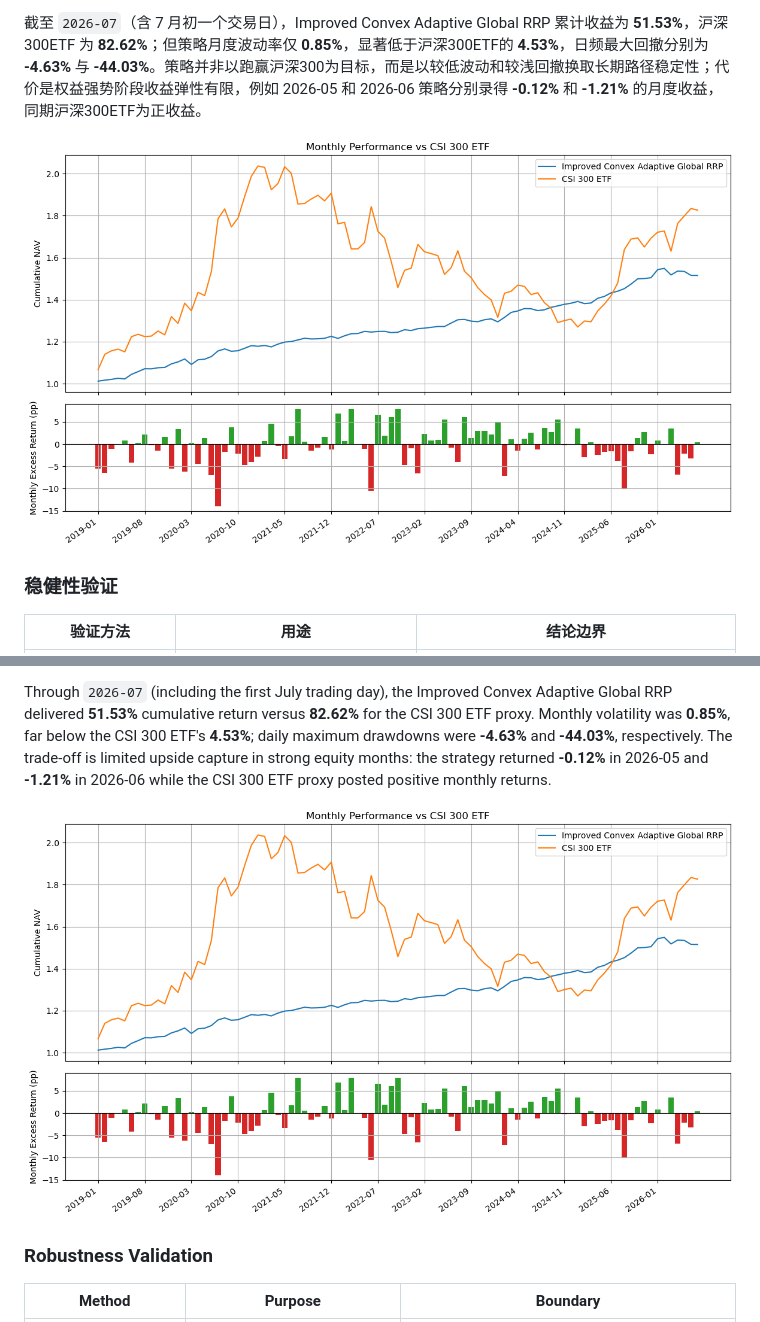
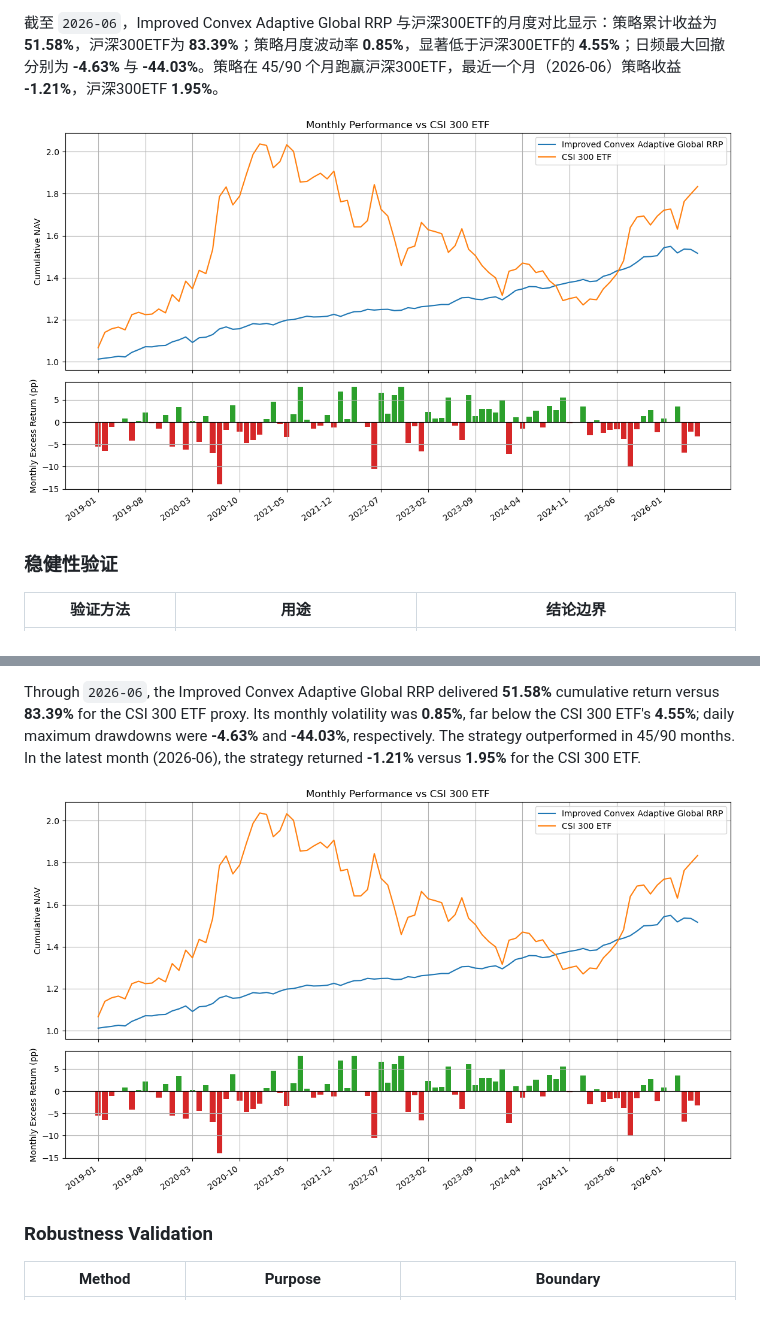
Before and after one commit to ericxuzhesheng/Relaxed-Risk-Parity-Research, a Markdown page: README.md, 2 parts joined by grey strips. Drawn GitHub-style; pictures changed too: results/figures/improved_rrp_vs_hs300_monthly_comparison.png.

```diff
--- a/README.md
+++ b/README.md
@@ -127,4 +128,4 @@
 
-截至 `2026-07`（含 7 月初一个交易日），Improved Convex Adaptive Global RRP 累计收益为 **51.53%**，沪深300ETF 为 **82.62%**；但策略月度波动率仅 **0.85%**，显著低于沪深300ETF的 **4.53%**，日频最大回撤分别为 **-4.63%** 与 **-44.03%**。策略并非以跑赢沪深300为目标，而是以较低波动和较浅回撤换取长期路径稳定性；代价是权益强势阶段收益弹性有限，例如 2026-05 和 2026-06 策略分别录得 **-0.12%** 和 **-1.21%** 的月度收益，同期沪深300ETF为正收益。
+截至 `2026-06`，Improved Convex Adaptive Global RRP 与沪深300ETF的月度对比显示：策略累计收益为 **51.58%**，沪深300ETF为 **83.39%**；策略月度波动率 **0.85%**，显著低于沪深300ETF的 **4.55%**；日频最大回撤分别为 **-4.63%** 与 **-44.03%**。策略在 45/90 个月跑赢沪深300ETF，最近一个月（2026-06）策略收益 **-1.21%**，沪深300ETF **1.95%**。
 
 ![Improved RRP vs CSI 300 ETF monthly comparison](results/figures/improved_rrp_vs_hs300_monthly_comparison.png)
@@ -287,4 +289,4 @@ Equal Weight generates higher absolute return but with much higher volatility an
 
-Through `2026-07` (including the first July trading day), the Improved Convex Adaptive Global RRP delivered **51.53%** cumulative return versus **82.62%** for the CSI 300 ETF proxy. Monthly volatility was **0.85%**, far below the CSI 300 ETF's **4.53%**; daily maximum drawdowns were **-4.63%** and **-44.03%**, respectively. The trade-off is limited upside capture in strong equity months: the strategy returned **-0.12%** in 2026-05 and **-1.21%** in 2026-06 while the CSI 300 ETF proxy posted positive monthly returns.
+Through `2026-06`, the Improved Convex Adaptive Global RRP delivered **51.58%** cumulative return versus **83.39%** for the CSI 300 ETF proxy. Its monthly volatility was **0.85%**, far below the CSI 300 ETF's **4.55%**; daily maximum drawdowns were **-4.63%** and **-44.03%**, respectively. The strategy outperformed in 45/90 months. In the latest month (2026-06), the strategy returned **-1.21%** versus **1.95%** for the CSI 300 ETF.
 
 ![Improved RRP vs CSI 300 ETF monthly comparison](results/figures/improved_rrp_vs_hs300_monthly_comparison.png)
```
Also changed, not shown: other parts of README.md (+6 -4 lines), AGENTS.md (+1 -1 lines), 16 other files.
